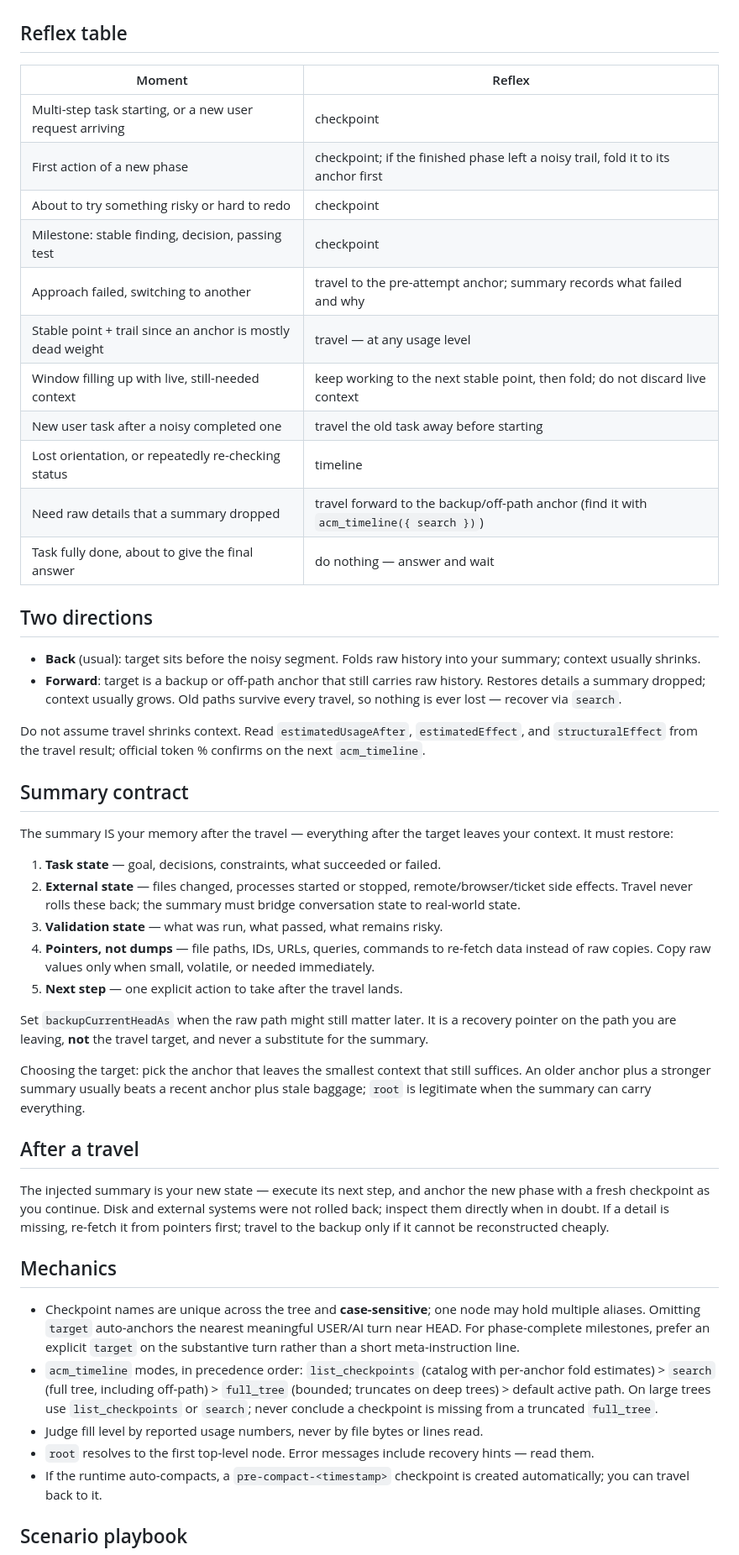
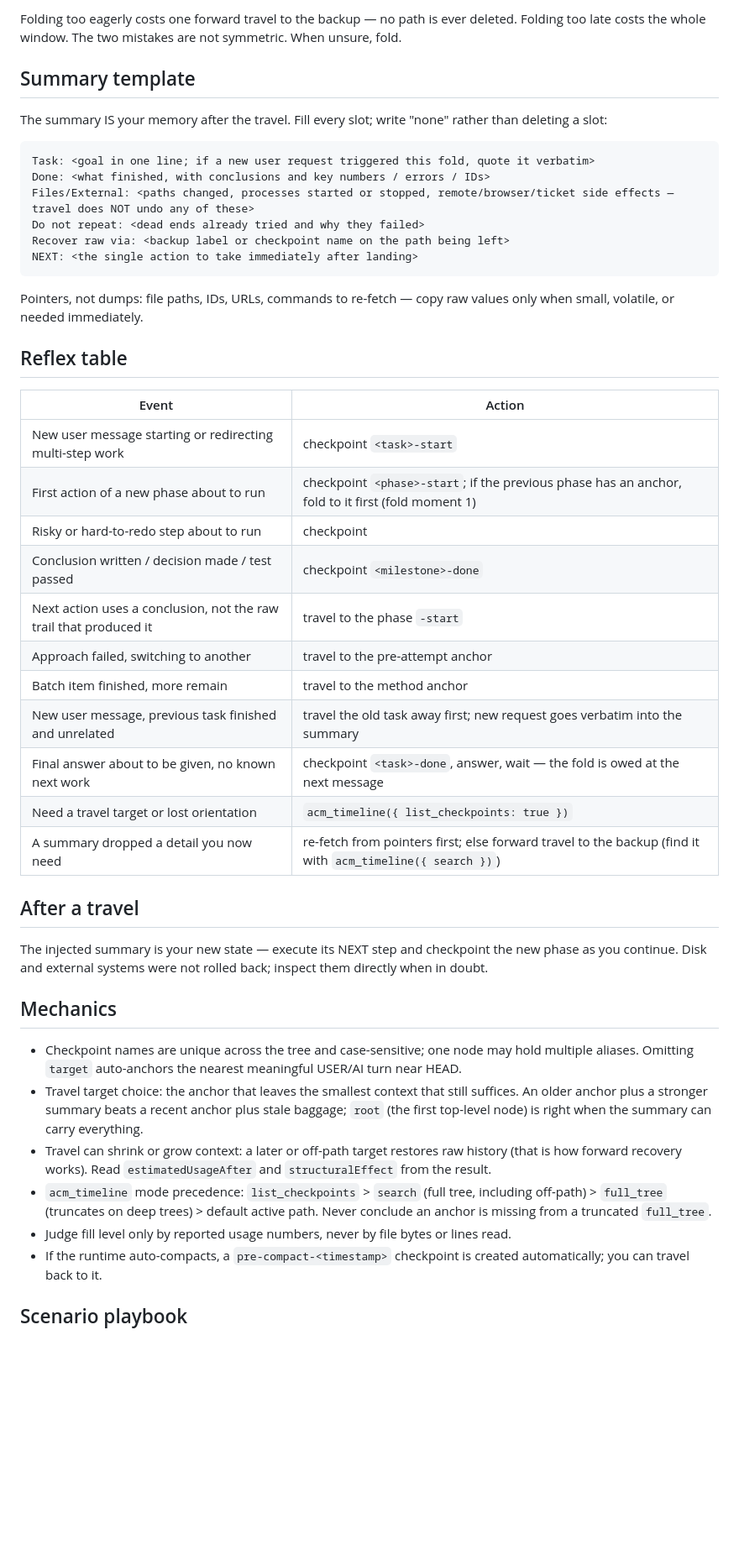
Before and after one commit to KorenKrita/pi-context, a Markdown page: skills/context-management/SKILL.md, the part around one of its changes. Shown at 84% size. Drawn GitHub-style; blank space fills up the shorter version.

````diff
--- a/skills/context-management/SKILL.md
+++ b/skills/context-management/SKILL.md
@@ -43,51 +52,47 @@ There is no usage level that triggers a fold and none that excuses skipping one.
+Folding too eagerly costs one forward travel to the backup — no path is ever deleted. Folding too late costs the whole window. The two mistakes are not symmetric. When unsure, fold.
+
+## Summary template
+
+The summary IS your memory after the travel. Fill every slot; write "none" rather than deleting a slot:
+
+```text
+Task: <goal in one line; if a new user request triggered this fold, quote it verbatim>
+Done: <what finished, with conclusions and key numbers / errors / IDs>
+Files/External: <paths changed, processes started or stopped, remote/browser/ticket side effects — travel does NOT undo any of these>
+Do not repeat: <dead ends already tried and why they failed>
+Recover raw via: <backup label or checkpoint name on the path being left>
+NEXT: <the single action to take immediately after landing>
+```
+
+Pointers, not dumps: file paths, IDs, URLs, commands to re-fetch — copy raw values only when small, volatile, or needed immediately.
 
 ## Reflex table
 
-| Moment | Reflex |
+| Event | Action |
 |---|---|
-| Multi-step task starting, or a new user request arriving | checkpoint |
-| First action of a new phase | checkpoint; if the finished phase left a noisy trail, fold it to its anchor first |
-| About to try something risky or hard to redo | checkpoint |
-| Milestone: stable finding, decision, passing test | checkpoint |
-| Approach failed, switching to another | travel to the pre-attempt anchor; summary records what failed and why |
-| Stable point + trail since an anchor is mostly dead weight | travel — at any usage level |
-| Window filling up with live, still-needed context | keep working to the next stable point, then fold; do not discard live context |
-| New user task after a noisy completed one | travel the old task away before starting |
-| Lost orientation, or repeatedly re-checking status | timeline |
-| Need raw details that a summary dropped | travel forward to the backup/off-path anchor (find it with `acm_timeline({ search })`) |
-| Task fully done, about to give the final answer | do nothing — answer and wait |
-
-## Two directions
-
-- **Back** (usual): target sits before the noisy segment. Folds raw history into your summary; context usually shrinks.
-- **Forward**: target is a backup or off-path anchor that still carries raw history. Restores details a summary dropped; context usually grows. Old paths survive every travel, so nothing is ever lost — recover via `search`.
-
-Do not assume travel shrinks context. Read `estimatedUsageAfter`, `estimatedEffect`, and `structuralEffect` from the travel result; official token % confirms on the next `acm_timeline`.
-
-## Summary contract
-
-The summary IS your memory after the travel — everything after the target leaves your context. It must restore:
-
-1. **Task state** — goal, decisions, constraints, what succeeded or failed.
-2. **External state** — files changed, processes started or stopped, remote/browser/ticket side effects. Travel never rolls these back; the summary must bridge conversation state to real-world state.
-3. **Validation state** — what was run, what passed, what remains risky.
-4. **Pointers, not dumps** — file paths, IDs, URLs, queries, commands to re-fetch data instead of raw copies. Copy raw values only when small, volatile, or needed immediately.
-5. **Next step** — one explicit action to take after the travel lands.
-
-Set `backupCurrentHeadAs` when the raw path might still matter later. It is a recovery pointer on the path you are leaving, **not** the travel target, and never a substitute for the summary.
-
-Choosing the target: pick the anchor that leaves the smallest context that still suffices. An older anchor plus a stronger summary usually beats a recent anchor plus stale baggage; `root` is legitimate when the summary can carry everything.
+| New user message starting or redirecting multi-step work | checkpoint `<task>-start` |
+| First action of a new phase about to run | checkpoint `<phase>-start`; if the previous phase has an anchor, fold to it first (fold moment 1) |
+| Risky or hard-to-redo step about to run | checkpoint |
+| Conclusion written / decision made / test passed | checkpoint `<milestone>-done` |
+| Next action uses a conclusion, not the raw trail that produced it | travel to the phase `-start` |
+| Approach failed, switching to another | travel to the pre-attempt anchor |
+| Batch item finished, more remain | travel to the method anchor |
+| New user message, previous task finished and unrelated | travel the old task away first; new request goes verbatim into the summary |
+| Final answer about to be given, no known next work | checkpoint `<task>-done`, answer, wait — the fold is owed at the next message |
+| Need a travel target or lost orientation | `acm_timeline({ list_checkpoints: true })` |
+| A summary dropped a detail you now need | re-fetch from pointers first; else forward travel to the backup (find it with `acm_timeline({ search })`) |
 
 ## After a travel
 
-The injected summary is your new state — execute its next step, and anchor the new phase with a fresh checkpoint as you continue. Disk and external systems were not rolled back; inspect them directly when in doubt. If a detail is missing, re-fetch it from pointers first; travel to the backup only if it cannot be reconstructed cheaply.
+The injected summary is your new state — execute its NEXT step and checkpoint the new phase as you continue. Disk and external systems were not rolled back; inspect them directly when in doubt.
 
 ## Mechanics
 
-- Checkpoint names are unique across the tree and **case-sensitive**; one node may hold multiple aliases. Omitting `target` auto-anchors the nearest meaningful USER/AI turn near HEAD. For phase-complete milestones, prefer an explicit `target` on the substantive turn rather than a short meta-instruction line.
-- `acm_timeline` modes, in precedence order: `list_checkpoints` (catalog with per-anchor fold estimates) > `search` (full tree, including off-path) > `full_tree` (bounded; truncates on deep trees) > default active path. On large trees use `list_checkpoints` or `search`; never conclude a checkpoint is missing from a truncated `full_tree`.
-- Judge fill level by reported usage numbers, never by file bytes or lines read.
-- `root` resolves to the first top-level node. Error messages include recovery hints — read them.
+- Checkpoint names are unique across the tree and case-sensitive; one node may hold multiple aliases. Omitting `target` auto-anchors the nearest meaningful USER/AI turn near HEAD.
+- Travel target choice: the anchor that leaves the smallest context that still suffices. An older anchor plus a stronger summary beats a recent anchor plus stale baggage; `root` (the first top-level node) is right when the summary can carry everything.
+- Travel can shrink or grow context: a later or off-path target restores raw history (that is how forward recovery works). Read `estimatedUsageAfter` and `structuralEffect` from the result.
+- `acm_timeline` mode precedence: `list_checkpoints` > `search` (full tree, including off-path) > `full_tree` (truncates on deep trees) > default active path. Never conclude an anchor is missing from a truncated `full_tree`.
+- Judge fill level only by reported usage numbers, never by file bytes or lines read.
 - If the runtime auto-compacts, a `pre-compact-<timestamp>` checkpoint is created automatically; you can travel back to it.
 
 ## Scenario playbook
````
Also changed, not shown: other parts of skills/context-management/SKILL.md (+35 -26 lines), 1 other file.
